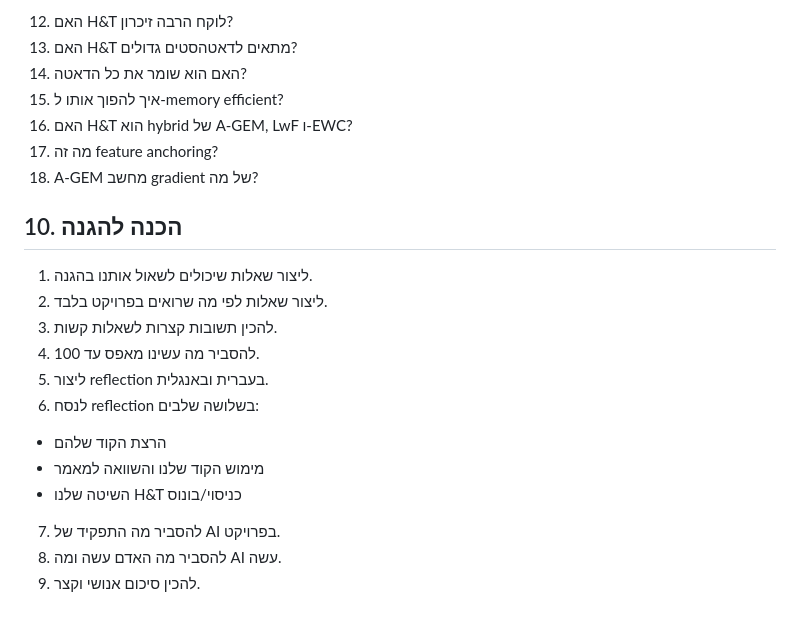
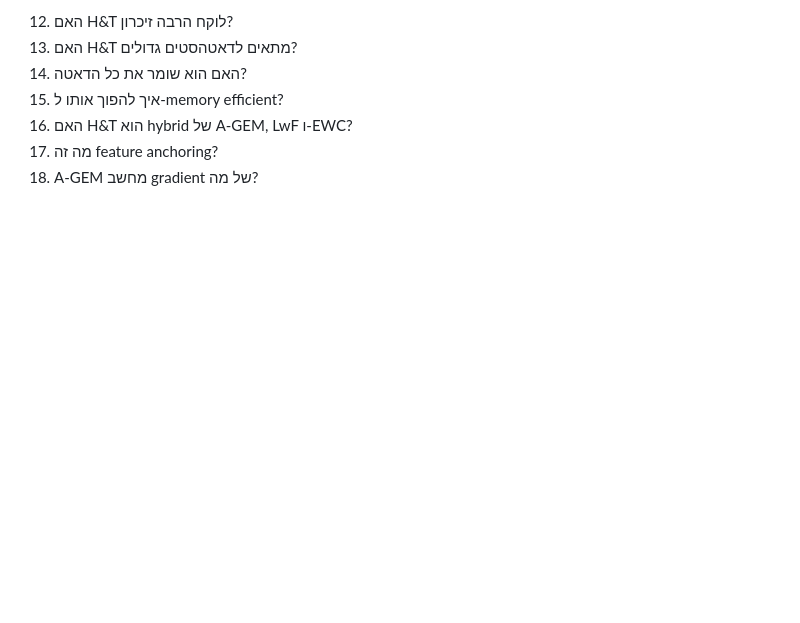
Before and after one commit to Tonagame/splitmnist-continual-learning-report, a Markdown page: doc/AI prompt summary.md, the part around the change. Drawn GitHub-style; blank space fills up the shorter version.

```diff
--- a/doc/AI prompt summary.md
+++ b/doc/AI prompt summary.md
@@ -202,17 +202,3 @@
 16. האם H&T הוא hybrid של A-GEM, LwF ו-EWC?
 17. מה זה feature anchoring?
 18. A-GEM מחשב gradient של מה?
-
-## 10. הכנה להגנה
-1. ליצור שאלות שיכולים לשאול אותנו בהגנה.
-2. ליצור שאלות לפי מה שרואים בפרויקט בלבד.
-3. להכין תשובות קצרות לשאלות קשות.
-4. להסביר מה עשינו מאפס עד 100.
-5. ליצור reflection בעברית ובאנגלית.
-6. לנסח reflection בשלושה שלבים:
- - הרצת הקוד שלהם
- - מימוש הקוד שלנו והשוואה למאמר
- - השיטה שלנו H&T כניסוי/בונוס
-7. להסביר מה התפקיד של AI בפרויקט.
-8. להסביר מה האדם עשה ומה AI עשה.
-9. להכין סיכום אנושי וקצר.
```
